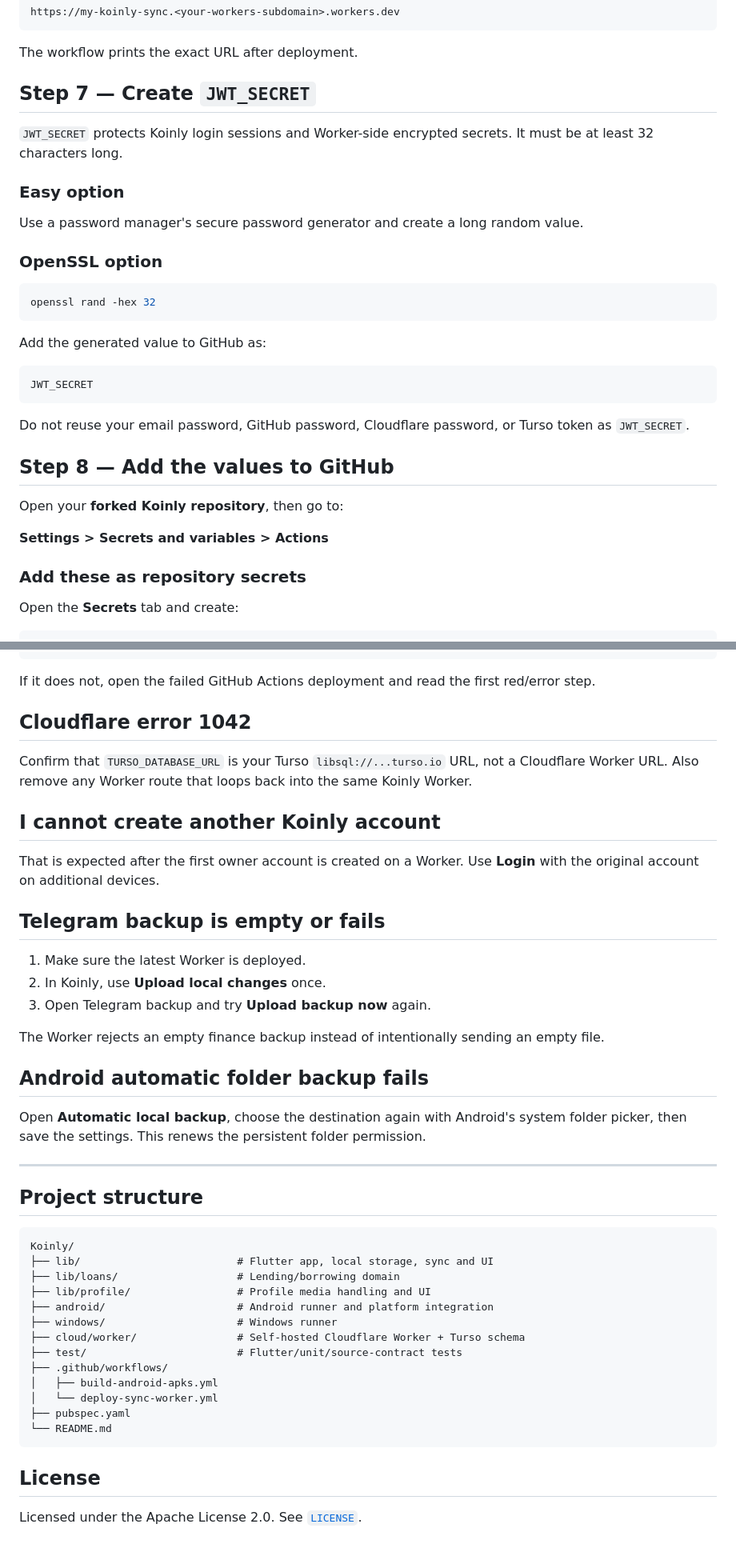
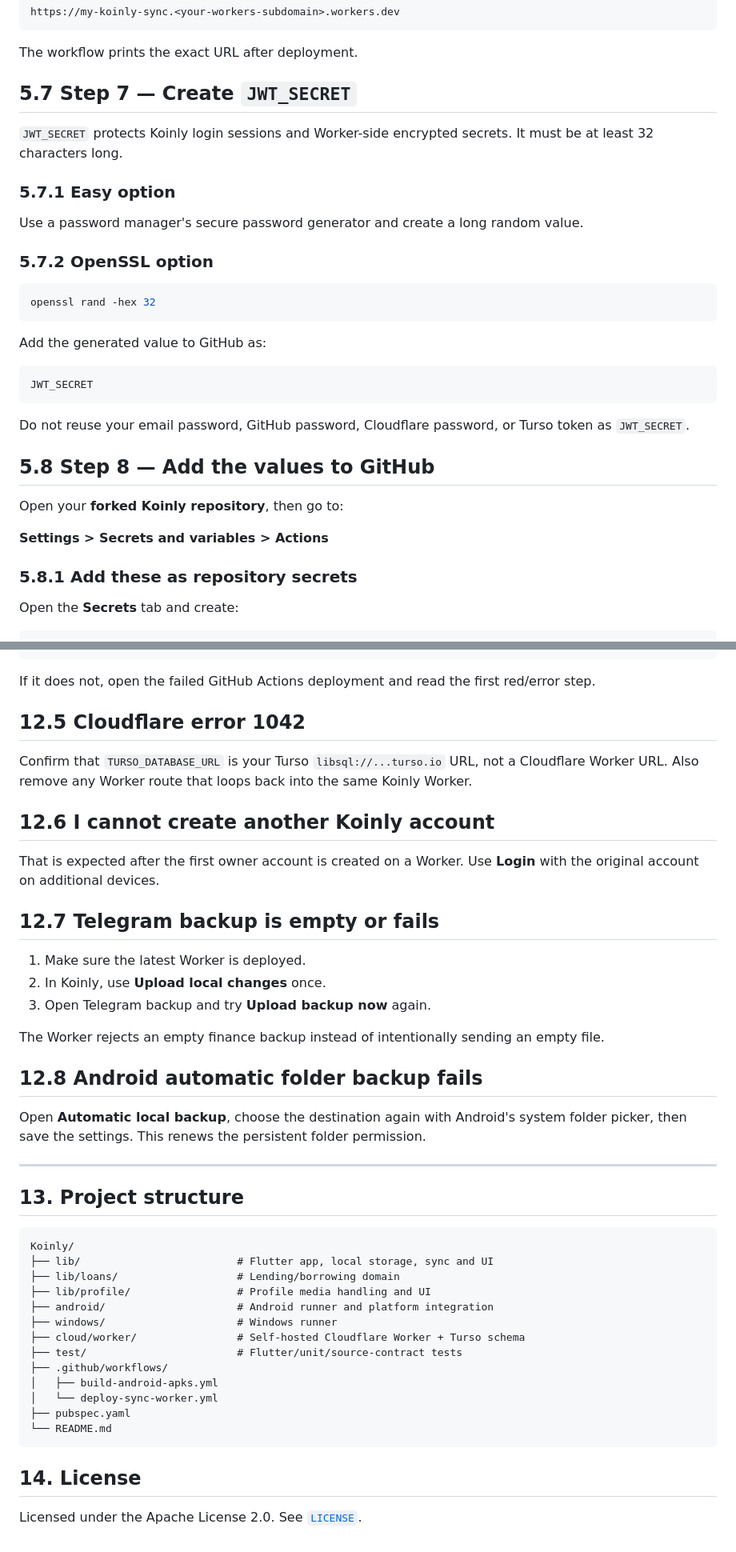
Before and after one commit to Chowdhury-Siam/Koinly, a Markdown page: README.md, 2 parts joined by grey strips. Shown at 80% size. Drawn GitHub-style.

````diff
--- a/README.md
+++ b/README.md
@@ -304,15 +309,15 @@ https://my-koinly-sync.<your-workers-subdomain>.workers.dev
 
 The workflow prints the exact URL after deployment.
 
-## Step 7 — Create `JWT_SECRET`
+## 5.7 Step 7 — Create `JWT_SECRET`
 
 `JWT_SECRET` protects Koinly login sessions and Worker-side encrypted secrets. It must be at least 32 characters long.
 
-### Easy option
+### 5.7.1 Easy option
 
 Use a password manager's secure password generator and create a long random value.
 
-### OpenSSL option
+### 5.7.2 OpenSSL option
 
 ```bash
 openssl rand -hex 32
@@ -326,13 +331,13 @@ JWT_SECRET
 
 Do not reuse your email password, GitHub password, Cloudflare password, or Turso token as `JWT_SECRET`.
 
-## Step 8 — Add the values to GitHub
+## 5.8 Step 8 — Add the values to GitHub
 
 Open your **forked Koinly repository**, then go to:
 
 **Settings > Secrets and variables > Actions**
 
-### Add these as repository secrets
+### 5.8.1 Add these as repository secrets
 
 Open the **Secrets** tab and create:
 
@@ -633,15 +645,15 @@ registrationMode: first-user
 
 If it does not, open the failed GitHub Actions deployment and read the first red/error step.
 
-## Cloudflare error 1042
+## 12.5 Cloudflare error 1042
 
 Confirm that `TURSO_DATABASE_URL` is your Turso `libsql://...turso.io` URL, not a Cloudflare Worker URL. Also remove any Worker route that loops back into the same Koinly Worker.
 
-## I cannot create another Koinly account
+## 12.6 I cannot create another Koinly account
 
 That is expected after the first owner account is created on a Worker. Use **Login** with the original account on additional devices.
 
-## Telegram backup is empty or fails
+## 12.7 Telegram backup is empty or fails
 
 1. Make sure the latest Worker is deployed.
 2. In Koinly, use **Upload local changes** once.
@@ -649,13 +661,14 @@ That is expected after the first owner account is created on a Worker. Use **Log
 
 The Worker rejects an empty finance backup instead of intentionally sending an empty file.
 
-## Android automatic folder backup fails
+## 12.8 Android automatic folder backup fails
 
 Open **Automatic local backup**, choose the destination again with Android's system folder picker, then save the settings. This renews the persistent folder permission.
 
 ---
 
-## Project structure
+<a id="project-structure"></a>
+## 13. Project structure
 
 ```text
 Koinly/
@@ -673,6 +686,7 @@ Koinly/
 └── README.md
 ```
 
-## License
+<a id="license"></a>
+## 14. License
 
 Licensed under the Apache License 2.0. See [`LICENSE`](LICENSE).
````
Also changed, not shown: other parts of README.md (+57 -45 lines).
